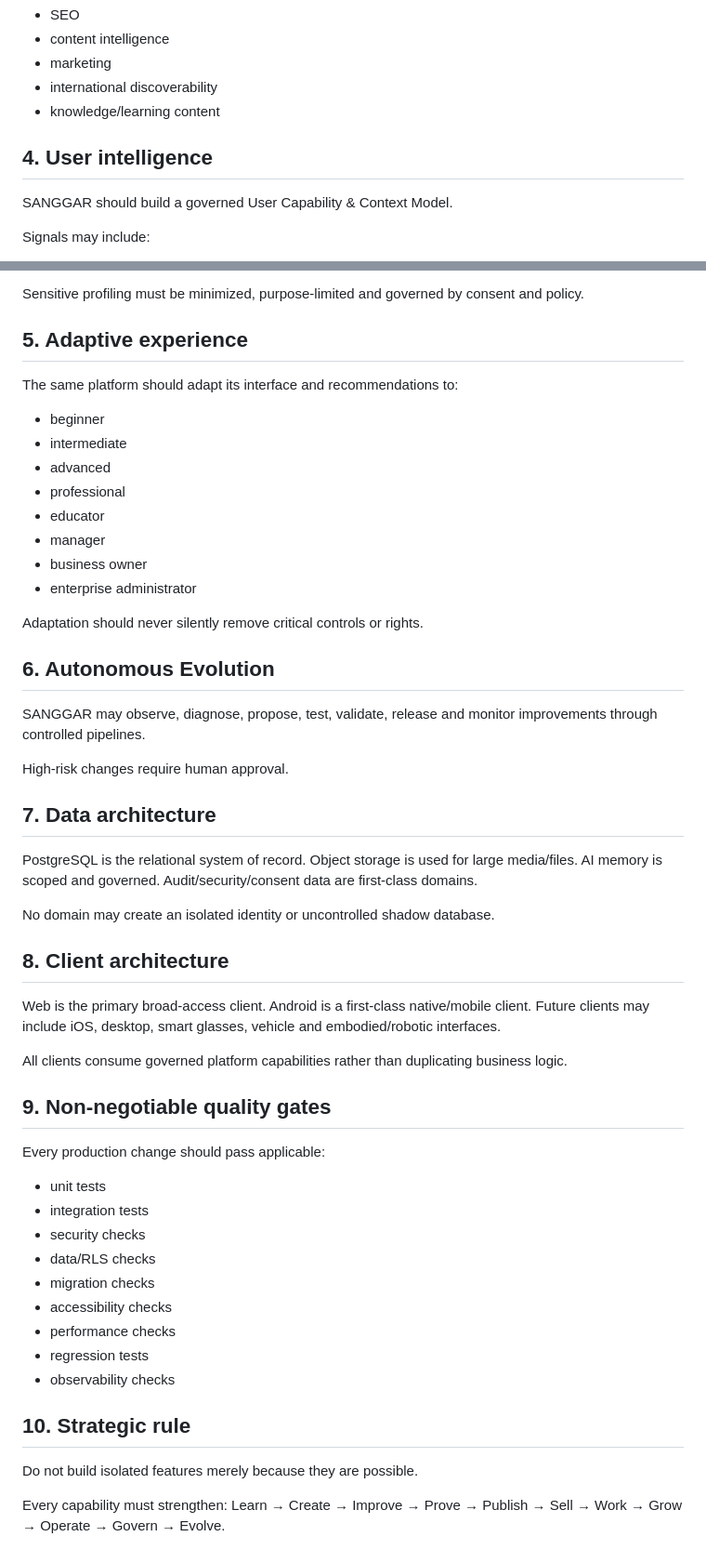
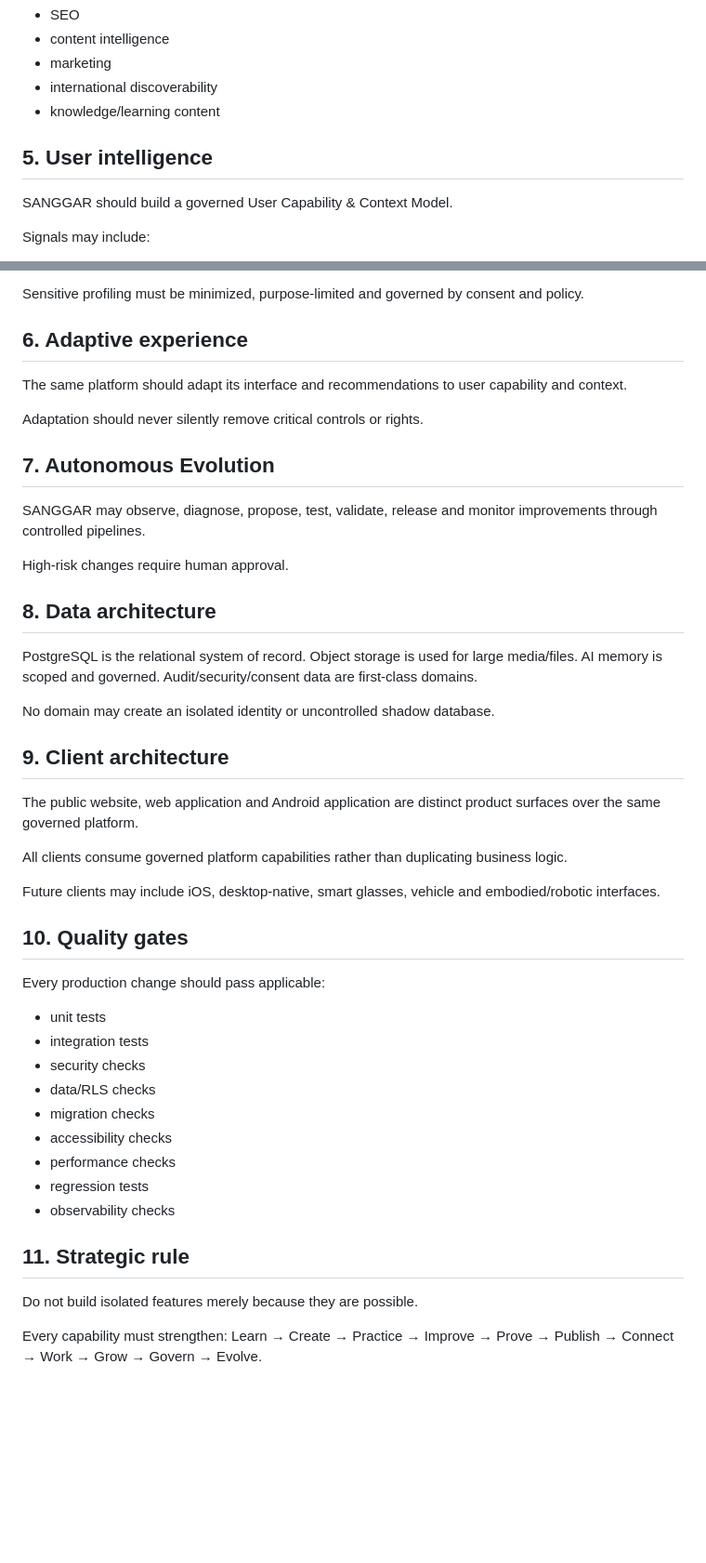
Before and after one commit to akvisomr-eng/SANGGAR-CREATIVE-OS, a Markdown page: docs/MASTER_ARCHITECTURE.md, 2 parts joined by grey strips. Shown at 93% size. Drawn GitHub-style; blank space fills up the shorter version.

```diff
--- a/docs/MASTER_ARCHITECTURE.md
+++ b/docs/MASTER_ARCHITECTURE.md
@@ -123,7 +182,7 @@ Growth
 - international discoverability
 - knowledge/learning content
 
-## 4. User intelligence
+## 5. User intelligence
 
 SANGGAR should build a governed User Capability & Context Model.
 
@@ -148,27 +207,19 @@ The system must distinguish:
 
 Sensitive profiling must be minimized, purpose-limited and governed by consent and policy.
 
-## 5. Adaptive experience
+## 6. Adaptive experience
 
-The same platform should adapt its interface and recommendations to:
-- beginner
-- intermediate
-- advanced
-- professional
-- educator
-- manager
-- business owner
-- enterprise administrator
+The same platform should adapt its interface and recommendations to user capability and context.
 
 Adaptation should never silently remove critical controls or rights.
 
-## 6. Autonomous Evolution
+## 7. Autonomous Evolution
 
 SANGGAR may observe, diagnose, propose, test, validate, release and monitor improvements through controlled pipelines.
 
 High-risk changes require human approval.
 
-## 7. Data architecture
+## 8. Data architecture
 
 PostgreSQL is the relational system of record.
 Object storage is used for large media/files.
@@ -177,15 +228,15 @@ Audit/security/consent data are first-class domains.
 
 No domain may create an isolated identity or uncontrolled shadow database.
 
-## 8. Client architecture
+## 9. Client architecture
 
-Web is the primary broad-access client.
-Android is a first-class native/mobile client.
-Future clients may include iOS, desktop, smart glasses, vehicle and embodied/robotic interfaces.
+The public website, web application and Android application are distinct product surfaces over the same governed platform.
 
 All clients consume governed platform capabilities rather than duplicating business logic.
 
-## 9. Non-negotiable quality gates
+Future clients may include iOS, desktop-native, smart glasses, vehicle and embodied/robotic interfaces.
+
+## 10. Quality gates
 
 Every production change should pass applicable:
 - unit tests
@@ -198,9 +249,9 @@ Every production change should pass applicable:
 - regression tests
 - observability checks
 
-## 10. Strategic rule
+## 11. Strategic rule
 
 Do not build isolated features merely because they are possible.
 
 Every capability must strengthen:
-Learn → Create → Improve → Prove → Publish → Sell → Work → Grow → Operate → Govern → Evolve.
+Learn → Create → Practice → Improve → Prove → Publish → Connect → Work → Grow → Govern → Evolve.
```
Also changed, not shown: other parts of docs/MASTER_ARCHITECTURE.md (+74 -15 lines).
